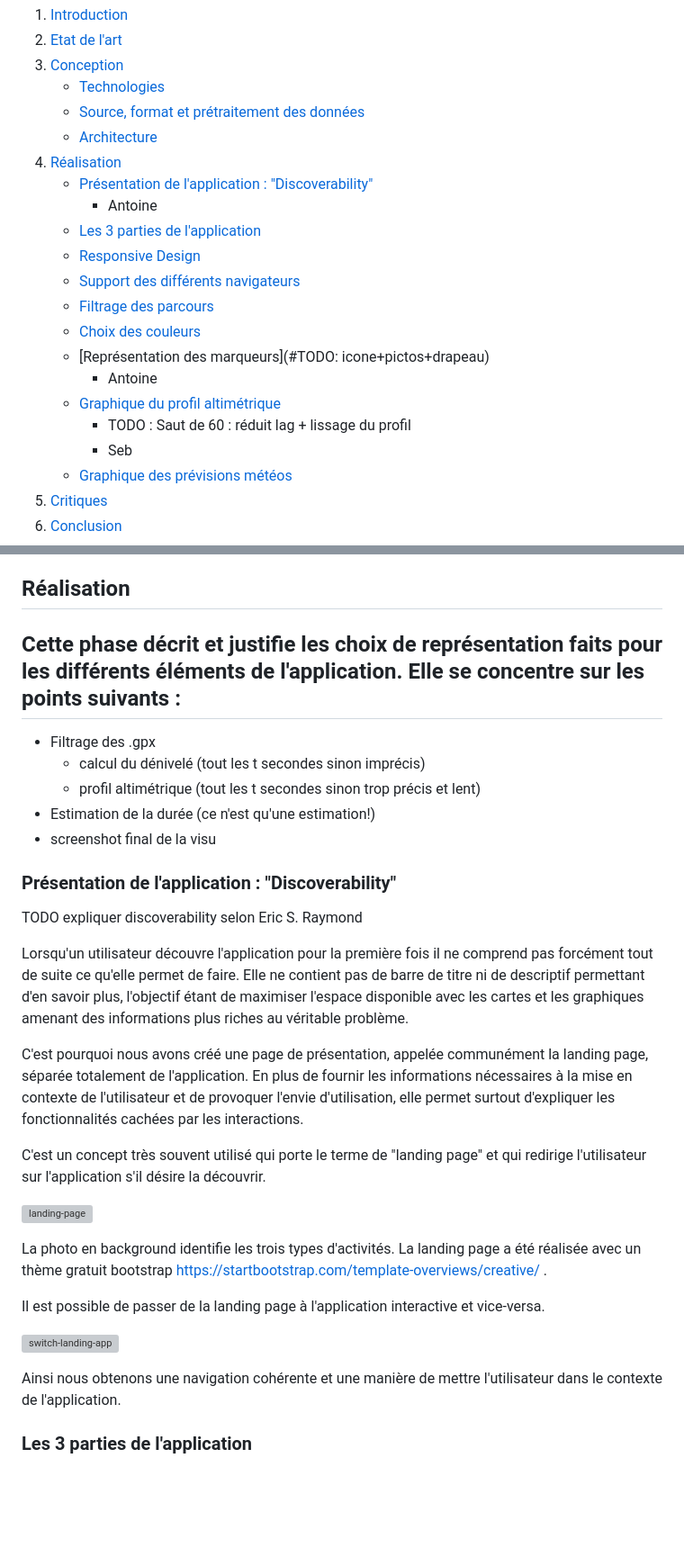
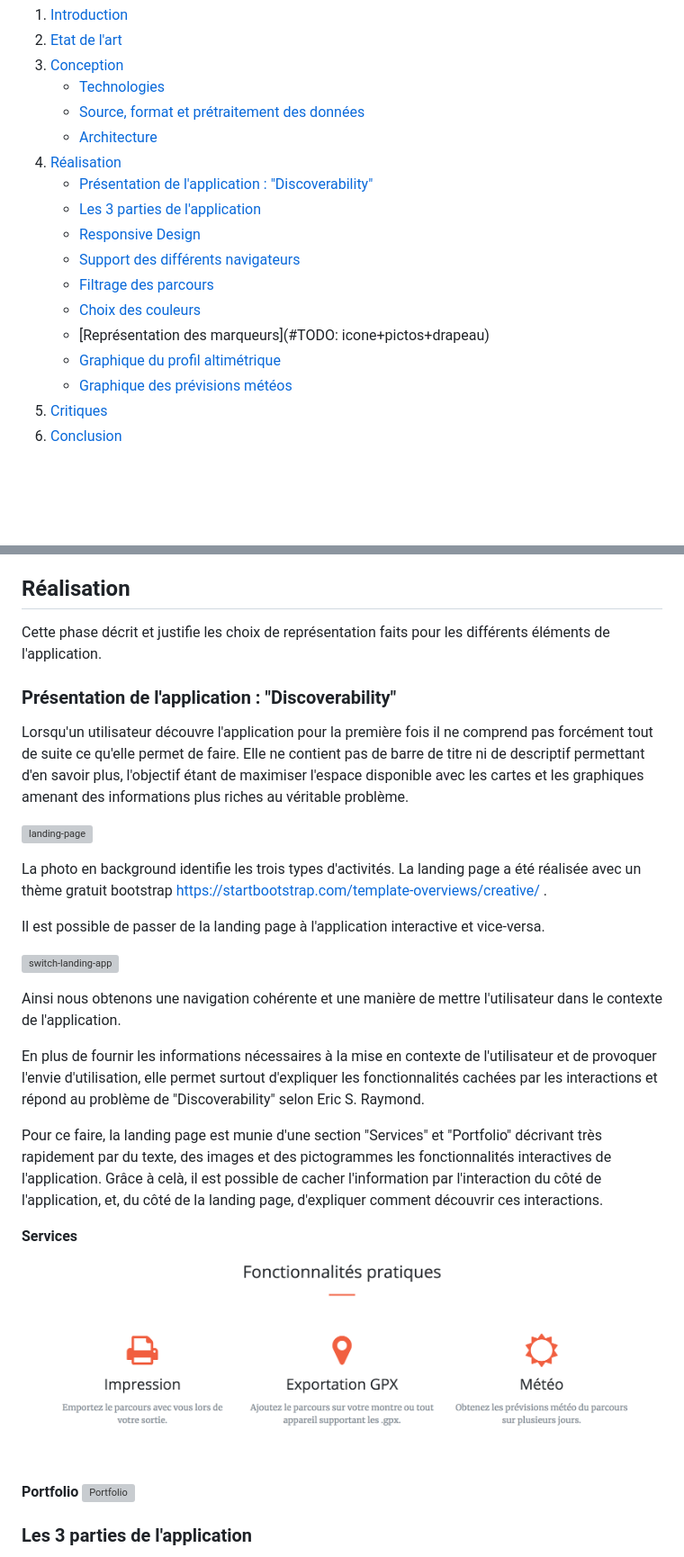
Before and after one commit to sebastienrichoz/MSE_VI, a Markdown page: doc/report_fr.md, 2 parts joined by grey strips. Shown: that part at 90% size. Drawn GitHub-style; pictures changed too: doc/img/services.png (added); blank space fills up the shorter version; grey boxes are pictures that could not be loaded.

Commit message:
added discoverability

```diff
--- a/doc/report_fr.md
+++ b/doc/report_fr.md
@@ -35,17 +35,13 @@
    - [Architecture](#architecture-mvc)
 4. [Réalisation](#r%C3%A9alisation)
    - [Présentation de l'application : "Discoverability"](#pr%C3%A9sentation-de-lapplication)
-      - Antoine
    - [Les 3 parties de l'application](#les-3-parties-de-lapplication)
    - [Responsive Design](#responsive-design)
    - [Support des différents navigateurs](#support-des-diff%C3%A9rents-navigateurs)
    - [Filtrage des parcours](#filtrage-des-parcours)
    - [Choix des couleurs](#choix-des-couleurs)
    - [Représentation des marqueurs](#TODO: icone+pictos+drapeau)
-      - Antoine
    - [Graphique du profil altimétrique](#graphique-du-profil-altim%C3%A9trique)
-      - TODO : Saut de 60 : réduit lag + lissage du profil
-      - Seb
    - [Graphique des prévisions météos](#graphique-des-pr%C3%A9visions-m%C3%A9t%C3%A9o)
 5. [Critiques](#critiques)
 6. [Conclusion](#conclusion)
@@ -269,24 +265,11 @@ HTML pour la vue, CSS pour la mise en forme, JavaScript pour les contrôleurs et
 
 ## Réalisation
 
-Cette phase décrit et justifie les choix de représentation faits pour les différents éléments de l'application. Elle se concentre sur les points suivants :
--
-
-- Filtrage des .gpx
-    - calcul du dénivelé (tout les t secondes sinon imprécis)
-    - profil altimétrique (tout les t secondes sinon trop précis et lent)
-- Estimation de la durée (ce n'est qu'une estimation!)
-- screenshot final de la visu
+Cette phase décrit et justifie les choix de représentation faits pour les différents éléments de l'application.
 
 ### Présentation de l'application : "Discoverability"
 
-TODO expliquer discoverability selon Eric S. Raymond
-
 Lorsqu'un utilisateur découvre l'application pour la première fois il ne comprend pas forcément tout de suite ce qu'elle permet de faire. Elle ne contient pas de barre de titre ni de descriptif permettant d'en savoir plus, l'objectif étant de maximiser l'espace disponible avec les cartes et les graphiques amenant des informations plus riches au véritable problème.
-
-C'est pourquoi nous avons créé une page de présentation, appelée communément la landing page, séparée totalement de l'application. En plus de fournir les informations nécessaires à la mise en contexte de l'utilisateur et de provoquer l'envie d'utilisation, elle permet surtout d'expliquer les fonctionnalités cachées par les interactions.
-
-C'est un concept très souvent utilisé qui porte le terme de "landing page" et qui redirige l'utilisateur sur l'application s'il désire la découvrir.
 
 ![landing-page](img/landing-page.png)
 
@@ -297,6 +280,16 @@ Il est possible de passer de la landing page à l'application interactive et vic
 ![switch-landing-app](img/switch-landing-app.jpg)
 
 Ainsi nous obtenons une navigation cohérente et une manière de mettre l'utilisateur dans le contexte de l'application.
+
+En plus de fournir les informations nécessaires à la mise en contexte de l'utilisateur et de provoquer l'envie d'utilisation, elle permet surtout d'expliquer les fonctionnalités cachées par les interactions et répond au problème de "Discoverability" selon Eric S. Raymond.
+
+Pour ce faire, la landing page est munie d'une section "Services" et "Portfolio" décrivant très rapidement par du texte, des images et des pictogrammes les fonctionnalités interactives de l'application. Grâce à celà, il est possible de cacher l'information par l'interaction du côté de l'application, et, du côté de la landing page, d'expliquer comment découvrir ces interactions.
+
+**Services**
+![Services](img/services.png)
+
+**Portfolio**
+![Portfolio](img/portfolio.png)
 
 ### Les 3 parties de l'application
 
```
Also changed, not shown: 1 other file.
